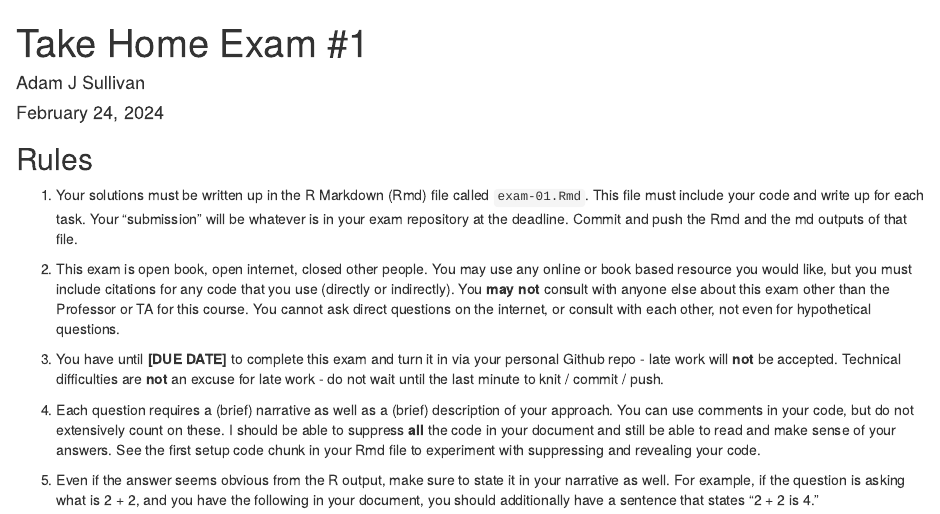
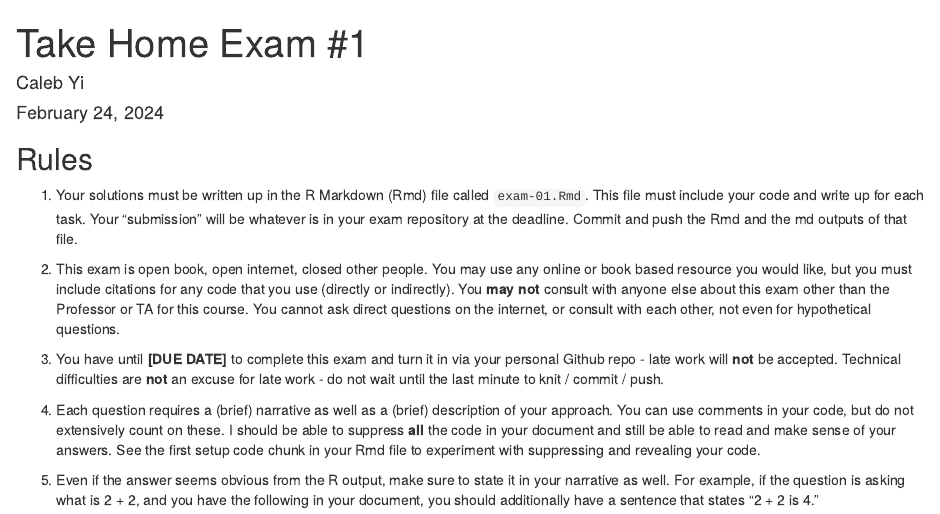
Before and after one commit to dsci-151-spr24/exam-01-1999Vertin, an R Markdown document (exam-01.Rmd): the page in a window 1100 px wide, from its top. Rendered offline with R 4.5, knitr and Pandoc, with nearby package versions.

Commit message:
Added name

```diff
--- a/exam-01.Rmd
+++ b/exam-01.Rmd
@@ -1,6 +1,6 @@
 ---
 title: "Take Home Exam #1"
-author: "Adam J Sullivan"
+author: "Caleb Yi"
 date: "February 24, 2024"
 output: html_document
 ---
```
